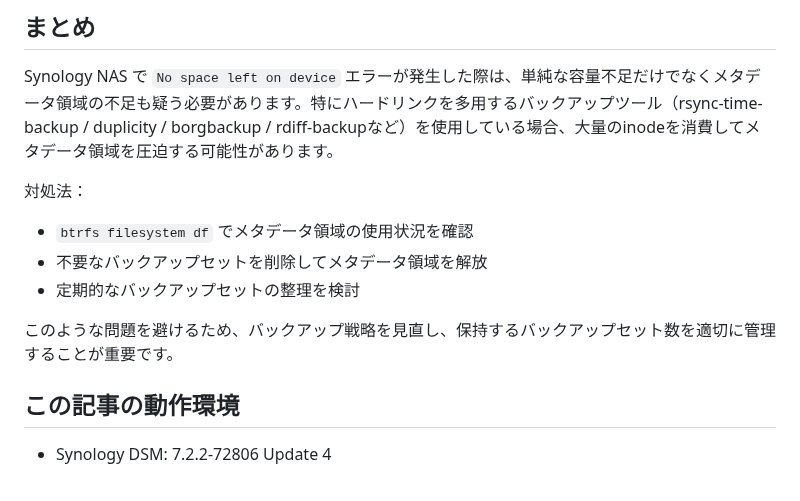
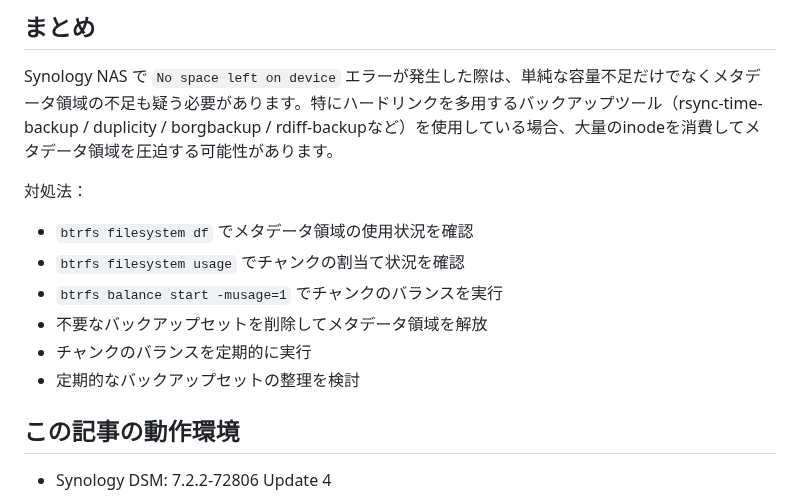
Before and after one commit to rewse/zenn-content, a Markdown page: articles/synology-nas-no-space-left-btrfs-metadata.md, the part around one of its changes. Rendered like a GitHub page.

```diff
--- a/articles/synology-nas-no-space-left-btrfs-metadata.md
+++ b/articles/synology-nas-no-space-left-btrfs-metadata.md
@@ -119,10 +162,11 @@ Synology NAS で `No space left on device` エラーが発生した際は、単
 
 対処法：
 - `btrfs filesystem df` でメタデータ領域の使用状況を確認
+- `btrfs filesystem usage` でチャンクの割当て状況を確認
+- `btrfs balance start -musage=1` でチャンクのバランスを実行
 - 不要なバックアップセットを削除してメタデータ領域を解放
+- チャンクのバランスを定期的に実行
 - 定期的なバックアップセットの整理を検討
-
-このような問題を避けるため、バックアップ戦略を見直し、保持するバックアップセット数を適切に管理することが重要です。
 
 ## この記事の動作環境
 
```
Also changed, not shown: other parts of articles/synology-nas-no-space-left-btrfs-metadata.md (+71 -28 lines), images/synology-nas-no-space-left-btrfs-metadata/dsm-task-scheduler-btrfs-balance.png (added).
